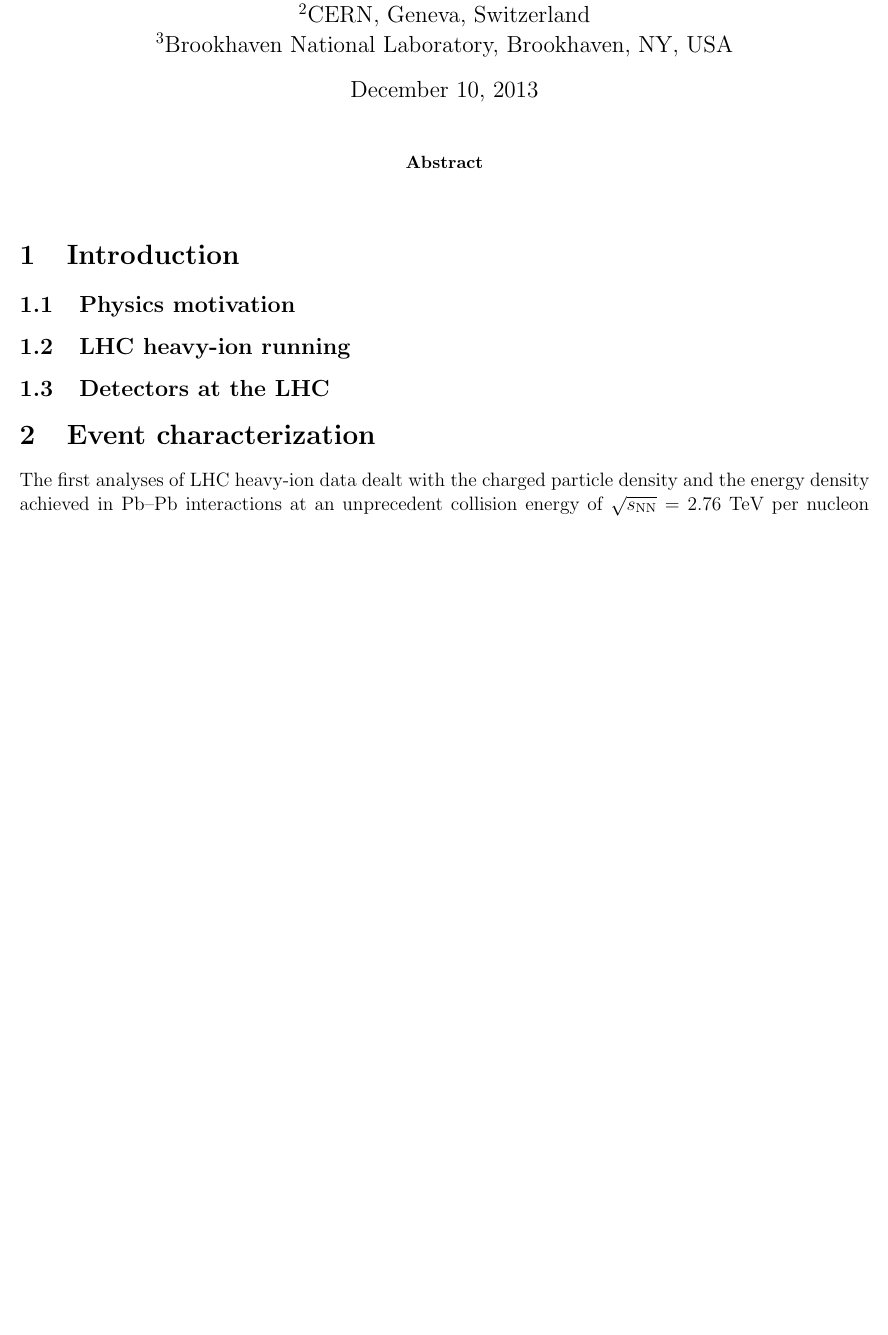
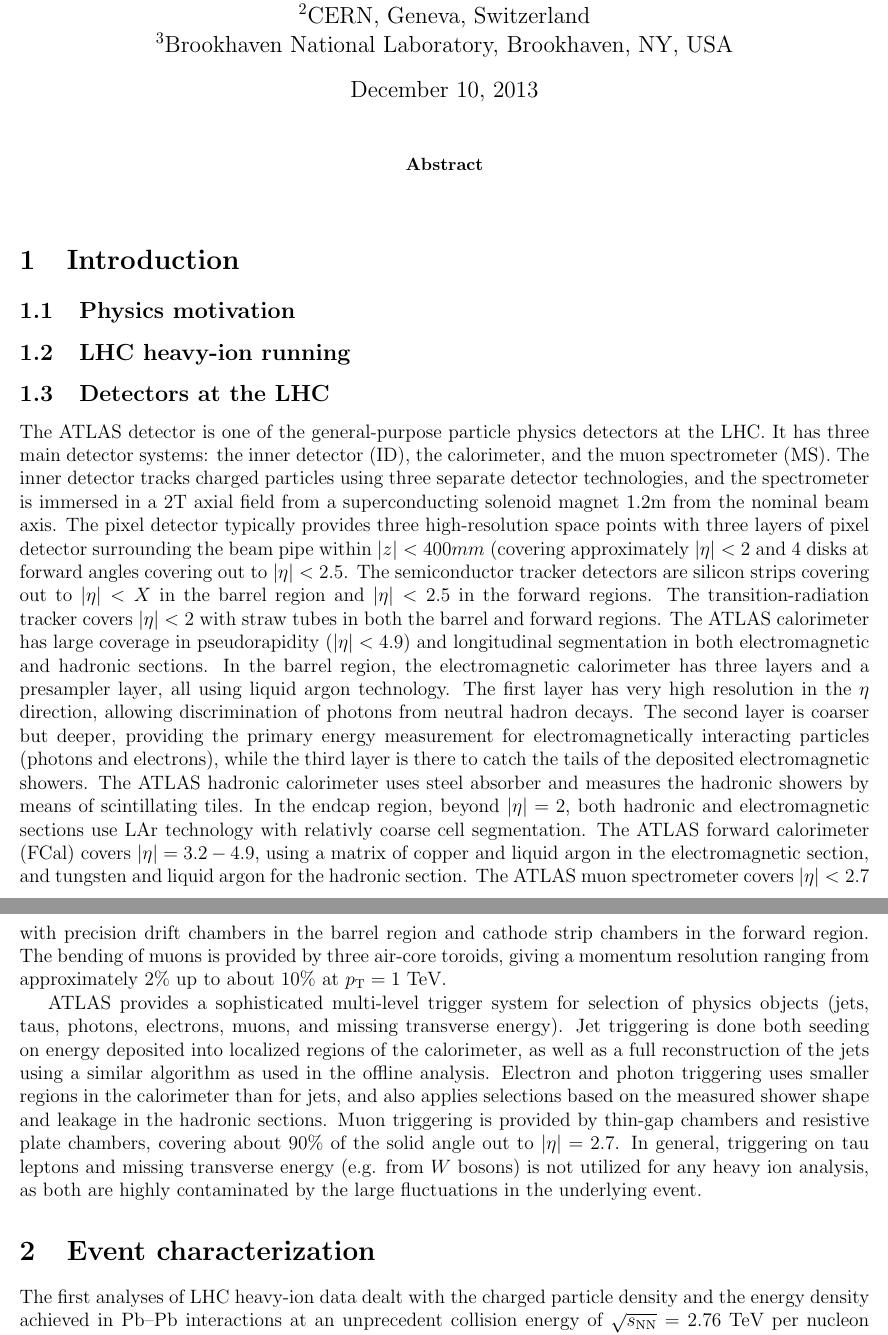
Before and after one commit to Safarikarel/PPNPReview, a LaTeX paper (HICLHC.tex, which reads introduction.tex): part of page 1 of 38 before the commit and two parts of pages 1 and 2 of 38 after it, the two joined at a grey line, cut so that both start at the same text, the shorter picture padded with empty space. Compiled offline with pdfLaTeX.

Commit message:
added draft of atlas detector section

```diff
--- a/introduction.tex
+++ b/introduction.tex
@@ -6,4 +6,67 @@
 \label{subsecall:running}
 \subsection{Detectors at the LHC}
 \label{subsecall:detectors}
-%maybe three detectors ?
+
+%ATLAS
+The ATLAS detector is one of the general-purpose particle physics
+detectors at the LHC.
+It has three main detector systems: the inner detector (ID), the calorimeter,
+and the muon spectrometer (MS).
+%
+The inner detector tracks charged particles using three separate detector
+technologies, and the spectrometer is immersed in a 2T axial field from a
+superconducting solenoid magnet 1.2m from the nominal beam axis.
+The pixel detector typically provides three high-resolution space points
+with three layers of pixel detector surrounding the beam pipe within
+$|z|<400 mm$ (covering approximately $|\eta|<2$ and 4 disks at forward
+angles covering out to $|\eta|<2.5$.
+The semiconductor tracker detectors are silicon strips covering out to
+$|\eta|<X$ in the barrel region and $|\eta|<2.5$ in the forward regions.
+The transition-radiation tracker covers $|\eta|<2$ with straw tubes in
+both the barrel and forward regions.
+%
+The ATLAS calorimeter has large coverage in pseudorapidity ($|\eta|<4.9$)
+and longitudinal segmentation in both electromagnetic and hadronic
+sections.
+In the barrel region, the electromagnetic calorimeter has three
+layers and a presampler layer, all using liquid argon technology.
+The first layer has very high resolution
+in the $\eta$ direction, allowing discrimination of photons from
+neutral hadron decays.
+The second layer is coarser but deeper, providing the primary energy
+measurement for electromagnetically interacting particles (photons and
+electrons), while the third layer is there to catch the tails of the
+deposited electromagnetic showers.
+%
+The ATLAS hadronic calorimeter uses steel absorber and measures the
+hadronic showers by means of scintillating tiles.
+In the endcap region, beyond $|\eta|=2$,
+both hadronic and electromagnetic sections use LAr technology with
+relativly coarse cell segmentation.
+The ATLAS forward calorimeter (FCal) covers $|\eta|=3.2-4.9$, using
+a matrix of copper and liquid argon in the electromagnetic section,
+and tungsten and liquid argon for the hadronic section.
+%
+The ATLAS muon spectrometer covers $|\eta|<2.7$ with precision drift
+chambers
+in the barrel region and cathode strip chambers in the forward region.
+The bending of muons is provided by three air-core toroids, giving
+a momentum resolution ranging from approximately 2\% up to about
+10\% at $\pT=1$ TeV.
+%
+
+ATLAS provides a sophisticated multi-level trigger system for
+selection of physics objects (jets, taus, photons, electrons, muons,
+and missing transverse energy).
+Jet triggering is done both seeding on energy deposited into localized
+regions of the calorimeter, as well as a full reconstruction of the jets
+using a similar algorithm as used in the offline analysis.
+Electron and photon triggering uses smaller regions in the calorimeter
+than for jets, and also applies selections based on the measured shower
+shape and leakage in the hadronic sections.
+Muon triggering is provided by thin-gap chambers and resistive plate chambers,
+covering about 90\% of the solid angle out to $|\eta|=2.7$.
+In general, triggering on tau leptons and missing transverse energy (e.g.
+from $W$ bosons) is not utilized for any heavy ion analysis, as both
+are highly contaminated by the large fluctuations in the
+underlying event.
```
